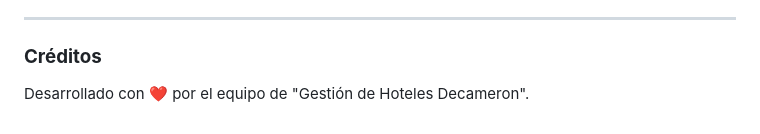
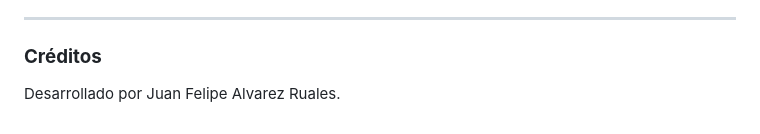
Before and after one commit to pipear77/hoteles_decameron, a Markdown page: README.md, the part around the change. Drawn GitHub-style.

```diff
--- a/README.md
+++ b/README.md
@@ -96,4 +96,4 @@ Esta guía asume que utilizarás **Vercel** para el frontend y **Render** para e
 
 ### **Créditos**
 
-Desarrollado con ❤️ por el equipo de "Gestión de Hoteles Decameron".
+Desarrollado por Juan Felipe Alvarez Ruales.
```
